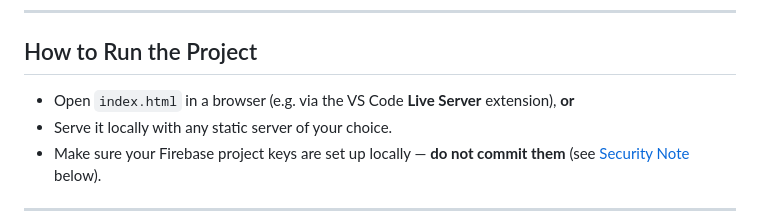
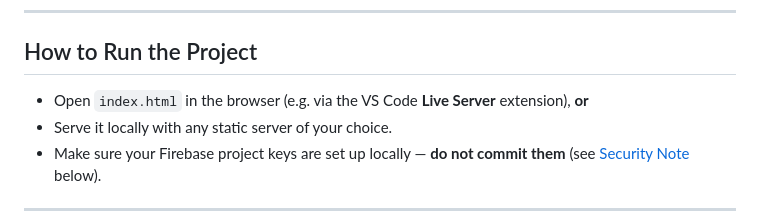
Before and after one commit to ChadT2025/Javascript-project-2026, a Markdown page: README.md, the part around the change. GitHub-like rendering.

```diff
--- a/README.md
+++ b/README.md
@@ -170,7 +170,7 @@ code .
 
 ## How to Run the Project
 
-- Open `index.html` in a browser (e.g. via the VS Code **Live Server** extension), **or**
+- Open `index.html` in the browser (e.g. via the VS Code **Live Server** extension), **or**
 - Serve it locally with any static server of your choice.
 - Make sure your Firebase project keys are set up locally — **do not commit them** (see [Security Note](#security-note) below).
 
```
